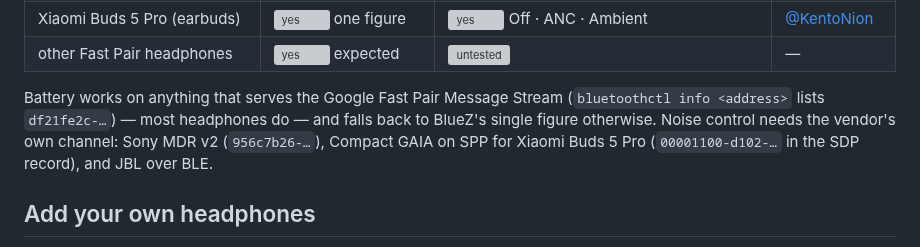
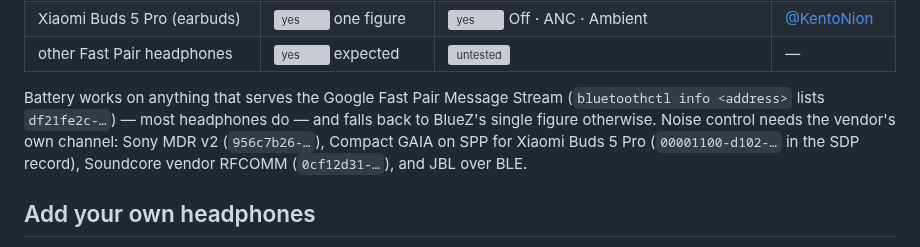
Before and after one commit to ncr/omarchy-headphones, a Markdown page: README.md, the part around one of its changes. Rendered like a GitHub page; grey boxes are pictures that could not be loaded.

Commit message:
Add support for Soundcore Space 2 headphones

```diff
--- a/README.md
+++ b/README.md
@@ -60,7 +61,8 @@ Battery works on anything that serves the Google Fast Pair Message Stream
 (`bluetoothctl info <address>` lists `df21fe2c-…`) — most headphones do — and
 falls back to BlueZ's single figure otherwise. Noise control needs the
 vendor's own channel: Sony MDR v2 (`956c7b26-…`), Compact GAIA on SPP for
-Xiaomi Buds 5 Pro (`00001100-d102-…` in the SDP record), and JBL over BLE.
+Xiaomi Buds 5 Pro (`00001100-d102-…` in the SDP record), Soundcore vendor RFCOMM
+(`0cf12d31-…`), and JBL over BLE.
 
 ## Add your own headphones
 
```
Also changed, not shown: other parts of README.md (+12 -0 lines), PROTOCOL.md (+57 -6 lines), docs/gallery/soundcore-space-2.png (added), 5 other files.
